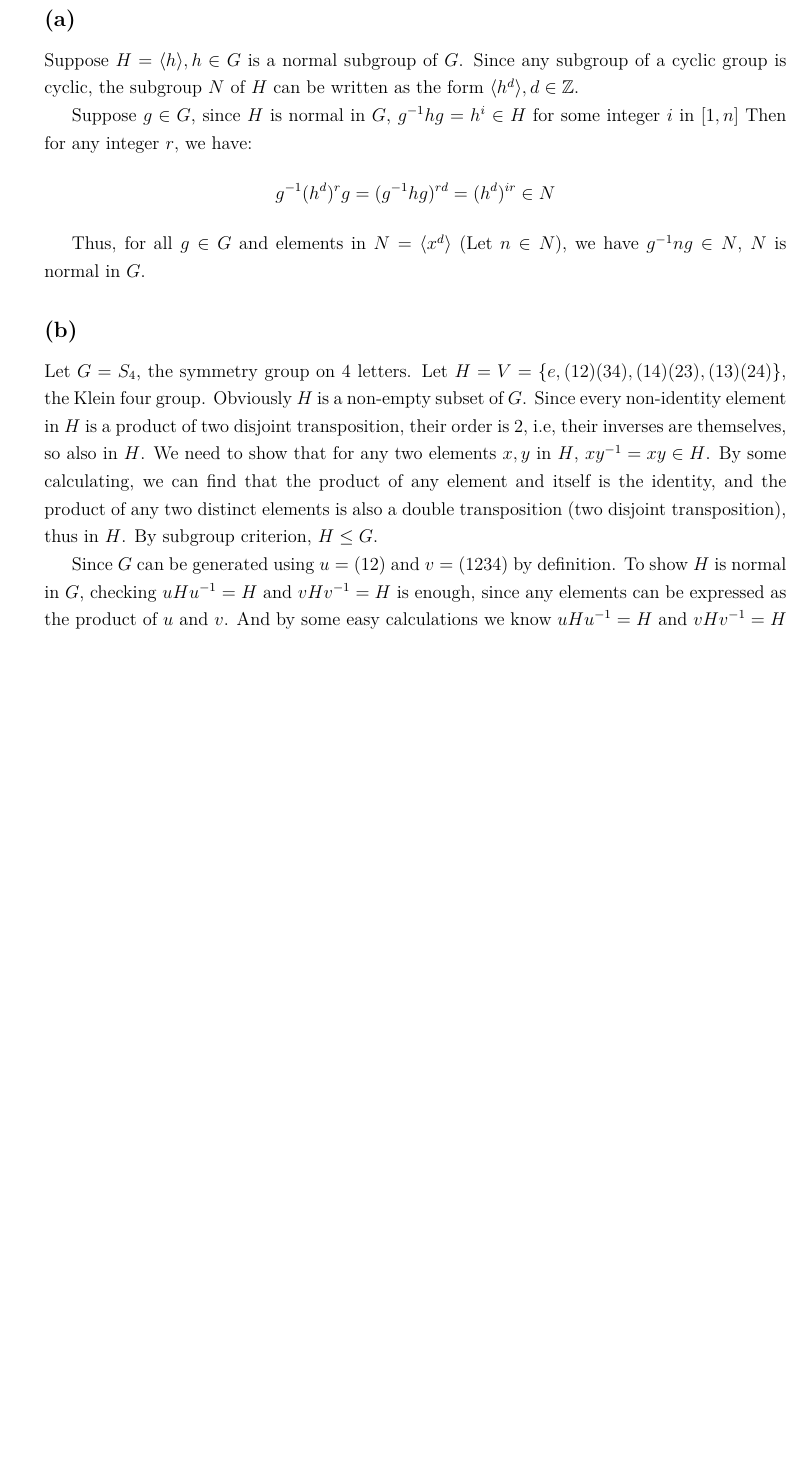
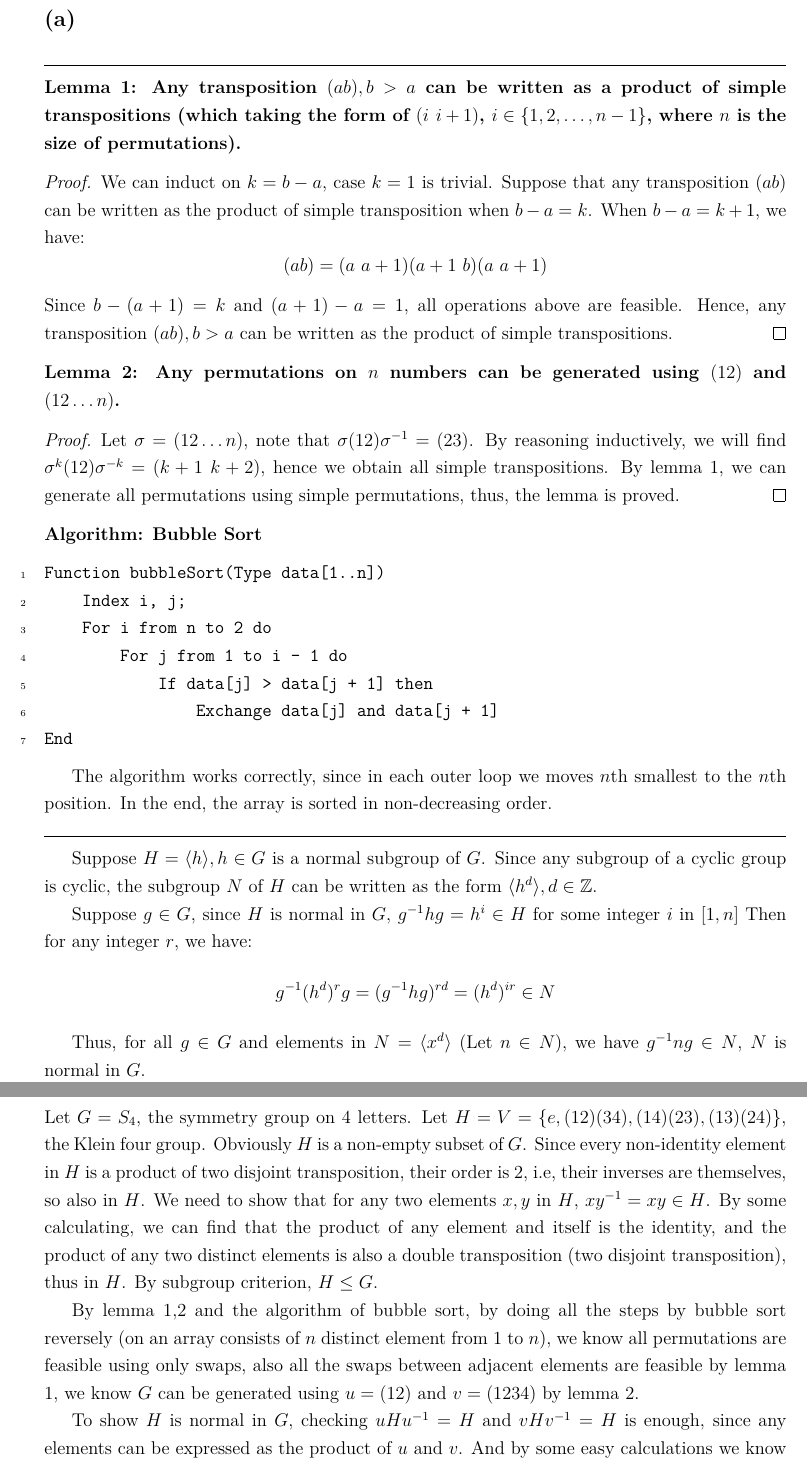
Before and after one commit to richardlaiis/abstract_algebra_hw, a LaTeX problem sheet (hw3/hw3.tex): part of page 5 of 6 before the commit and two parts of pages 5 and 6 of 7 after it, the two joined at a grey line, cut so that both start at the same text, the shorter picture padded with empty space. Compiled offline with XeLaTeX.

Commit message:
hw3 fix bug

```diff
--- a/hw3/hw3.tex
+++ b/hw3/hw3.tex
@@ -14,7 +14,7 @@
 \usepackage{xeCJK}
 \setCJKmainfont{Noto Serif CJK TC}
 
-\newcommand{\mytitle}{Abstract algebra I Homework 3 uwu}
+\newcommand{\mytitle}{Abstract algebra I Homework 3}
 \newcommand{\myauthor}{B13902022 賴昱錡}
 
 % to fit the hw format
@@ -129,6 +129,38 @@ For every element $x=r+si$ in $\mathbb{C}$, where $r,s\in\mathbb{R}$, it can cor
 \newpage
 \section{} %3
 \subsection{}
+\noindent\rule{\textwidth}{1pt}
+\textbf{Lemma 1: Any transposition $(ab),b>a$ can be written as a product of simple transpositions (which taking the form of $(i\ i+1)$, $i\in \{1,2,\dots,n-1\}$, where $n$ is the size of permutations).}
+
+\begin{proof}
+We can induct on $k=b-a$, case $k=1$ is trivial. Suppose that any transposition $(ab)$ can be written as the product of simple transposition when $b-a=k$. When $b-a=k+1$, we have:
+$$(ab)=(a\ a+1)(a+1\ b)(a\ a+1)$$
+Since $b-(a+1)=k$ and $(a+1)-a=1$, all operations above are feasible. Hence, any transposition $(ab),b>a$ can be written as the product of simple transpositions.
+\end{proof}
+
+\noindent\textbf{Lemma 2: Any permutations on $n$ numbers can be generated using $(12)$ and $(12\dots n)$.}
+
+\begin{proof}
+Let $\sigma=(12\dots n)$, note that $\sigma(12)\sigma^{-1}=(23)$. By reasoning inductively, we will find $\sigma^k (12)\sigma^{-k}=(k+1\ k+2)$, hence we obtain all simple transpositions. By lemma 1, we can generate all permutations using simple permutations, thus, the lemma is proved.
+\end{proof}
+
+
+
+\noindent\textbf{Algorithm: Bubble Sort}
+\begin{Verbatim}[numbers=left]
+Function bubbleSort(Type data[1..n])
+    Index i, j;
+    For i from n to 2 do
+        For j from 1 to i - 1 do
+            If data[j] > data[j + 1] then
+                Exchange data[j] and data[j + 1]
+End
+\end{Verbatim}
+
+The algorithm works correctly, since in each outer loop we moves $n$th smallest to the $n$th position. In the end, the array is sorted in non-decreasing order.
+
+\noindent\rule{\textwidth}{1pt}
+
 Suppose $H=\langle h\rangle,h\in G$ is a normal subgroup of $G$. Since any subgroup of a cyclic group is cyclic, the subgroup $N$ of $H$ can be written as the form $\langle h^d\rangle,d\in \mathbb{Z}$.
 
 Suppose $g\in G$, since $H$ is normal in $G$, $g^{-1}hg=h^{i}\in H$ for some integer $i$ in $[1,n]$ Then for any integer $r$, we have:
@@ -136,11 +168,14 @@ $$g^{-1}(h^{d})^rg=(g^{-1}hg)^{rd}=(h^d)^{ir}\in N$$
 
 Thus, for all $g\in G$ and elements in $N=\langle x^d\rangle$ (Let $n\in N$), we have $g^{-1}ng\in N$, $N$ is normal in $G$.
 \subsection{}
+
 Let $G=S_4$, the symmetry group on 4 letters. Let $H=V=\{e,(12)(34),(14)(23),(13)(24)\}$, the Klein four group. Obviously $H$ is a non-empty subset of $G$. Since every non-identity element in $H$ is a product of two disjoint transposition, their order is $2$, i.e, their inverses are themselves, so also in $H$. We need to show that for any two elements $x,y$ in $H$, $xy^{-1}=xy\in H$. By some calculating, we can find that the product of any element and itself is the identity, and the product of any two distinct elements is also a double transposition (two disjoint transposition), thus in $H$. By subgroup criterion, $H\le G$.
 
-Since $G$ can be generated using $u=(12)$ and $v=(1234)$ by definition. To show $H$ is normal in $G$, checking $uHu^{-1}=H$ and $vHv^{-1}=H$ is enough, since any elements can be expressed as the product of $u$ and $v$. And by some easy calculations we know $uHu^{-1}=H$ and $vHv^{-1}=H$ are both true. Hence, $H$ is normal in $G$.
+By lemma 1,2 and the algorithm of bubble sort, by doing all the steps by bubble sort reversely (on an array consists of $n$ distinct element from $1$ to $n$), we know all permutations are feasible using only swaps, also all the swaps between adjacent elements are feasible by lemma 1, we know $G$ can be generated using $u=(12)$ and $v=(1234)$ by lemma 2.
 
-Let $N=\{e, (12)(34)\}$, since $hNh^{-1}=N\forall h\in H$, $N$ is a normal subgroup of $H$ ($N$ is non-empty, it's closed under taking inverse and product/compositions, so $N\le H$). Taking $g=(123)\in G$, since $gNg^{-1}=\{e,(13)(24)\}\ne N$, $N$ is not normal in $H$. This is a counterexample.
+To show $H$ is normal in $G$, checking $uHu^{-1}=H$ and $vHv^{-1}=H$ is enough, since any elements can be expressed as the product of $u$ and $v$. And by some easy calculations we know $uHu^{-1}=H$ and $vHv^{-1}=H$ are both true. Hence, $H$ is normal in $G$.
+
+Let $N=\{e, (12)(34)\}$, since $hNh^{-1}=N\forall h\in H$, $N$ is a normal subgroup of $H$ ($N$ is non-empty, it's closed under taking inverse and product/compositions, so $N\le H$). Taking $g=(123)\in G$, since $gNg^{-1}=\{e,(14)(23)\}\ne N$, $N$ is not normal in $H$. This is a counterexample.
 \newpage
 \section{} %4
 
```
Also changed, not shown: hw3/hw3.pdf, hw3/hw3.tex (10 more changed lines).
